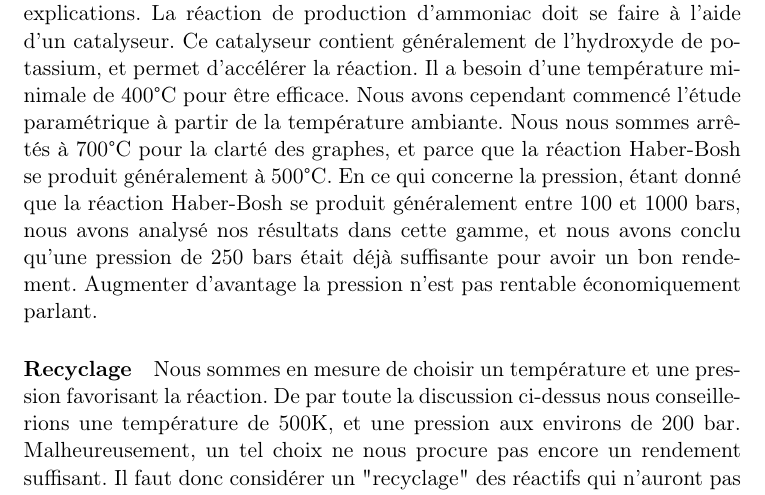
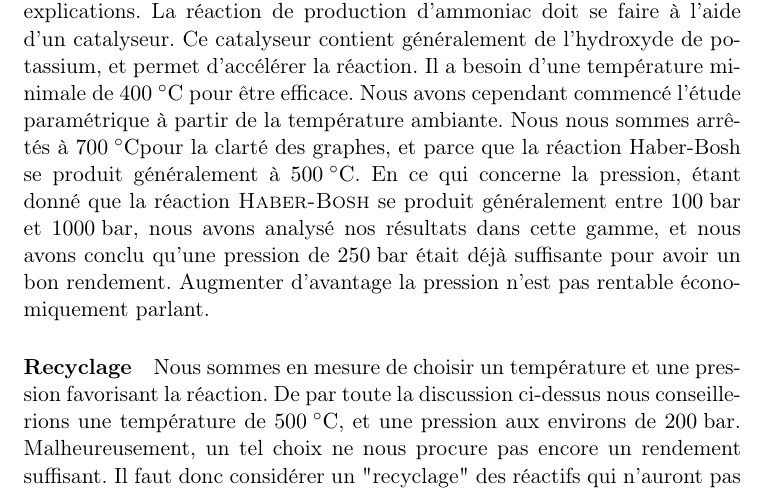
Before and after one commit to sarte/ProjetP3, a LaTeX document (Projet/tache2/tache2.tex): part of page 3 of 4, cut so that both start at the same text. Compiled offline with pdfLaTeX.

Commit message:
Update tache2.tex

```diff
--- a/Projet/tache2/tache2.tex
+++ b/Projet/tache2/tache2.tex
@@ -66,15 +66,16 @@ Notons que nous avons seulement considéré les contraintes thermodynamiques, sa
 cinétiques. Or, ces contraintes cinétiques ont déterminé nos choix de gamme de pression et de température. Nous nous
 devons donc d'y apporter quelques explications.
 La réaction de production d'ammoniac doit se faire à l'aide d'un catalyseur. Ce catalyseur contient généralement de
-l'hydroxyde de potassium, et permet d'accélérer la réaction. Il a besoin d'une température minimale de 400°C pour être
+l'hydroxyde de potassium, et permet d'accélérer la réaction. Il a besoin d'une température minimale de \unit{400}{\celsius}
+pour être
 efficace. Nous avons cependant commencé l'étude paramétrique à partir de la température ambiante. Nous nous sommes
-arrêtés à 700°C pour la clarté des graphes, et parce que la réaction Haber-Bosh se produit généralement à 500°C.
-En ce qui concerne la pression, étant donné que la réaction Haber-Bosh se produit généralement entre 100 et 1000 bars,
-nous avons analysé nos résultats dans cette gamme, et nous avons conclu qu'une pression de 250 bars était déjà
+arrêtés à \unit{700}{\celsius}pour la clarté des graphes, et parce que la réaction Haber-Bosh se produit généralement à \unit{500}{\celsius}.
+En ce qui concerne la pression, étant donné que la réaction \textsc{Haber-Bosh} se produit généralement entre \unit{100}{\bbar} et \unit{1000}{\bbar},
+nous avons analysé nos résultats dans cette gamme, et nous avons conclu qu'une pression de \unit{250}{\bbar} était déjà
 suffisante pour avoir un bon rendement. Augmenter d'avantage la pression n'est pas rentable économiquement parlant.
 
 \paragraph{Recyclage} Nous sommes en mesure de choisir un température et une pression favorisant la réaction. De par
-toute la discussion ci-dessus nous conseillerions une température de 500K, et une pression aux environs de 200 bar.
+toute la discussion ci-dessus nous conseillerions une température de \unit{500}{\celsius}, et une pression aux environs de \unit{200}{\bbar}.
 Malheureusement, un tel choix ne nous procure  pas encore un rendement suffisant. Il faut donc considérer un
 "recyclage" des réactifs qui n'auront pas réagi au cours de la réaction, ainsi qu'une séparation de l'ammoniac
 formé et de l'argon restant.
```
